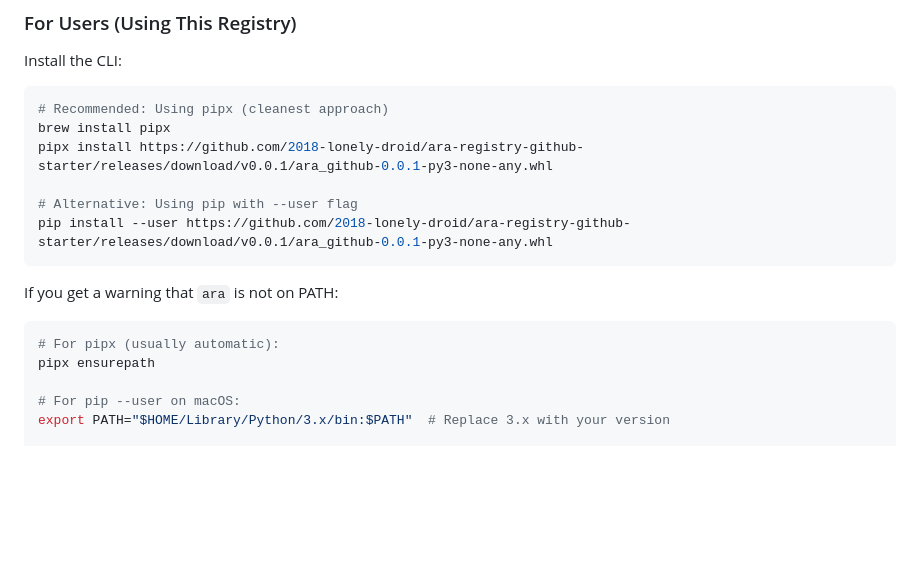
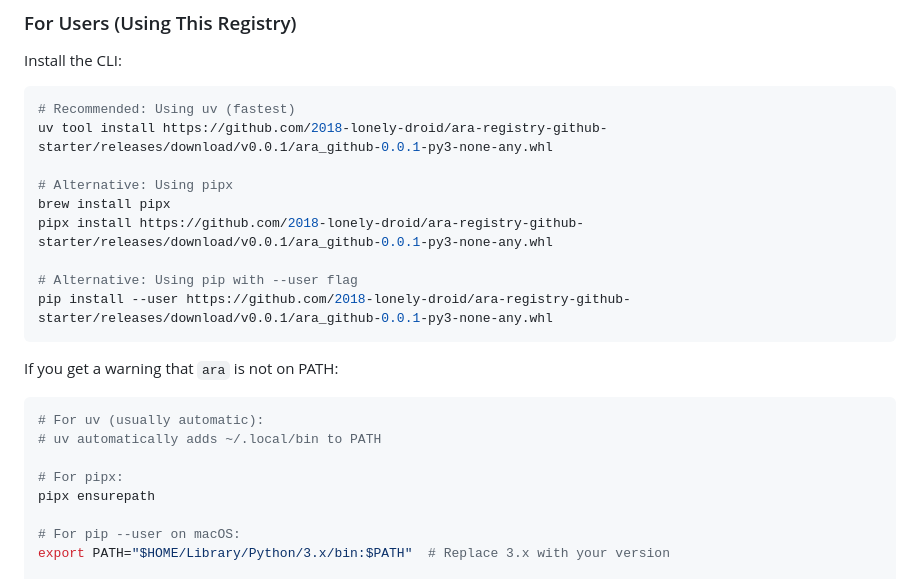
Before and after one commit to 2018-lonely-droid/ara-registry-github-starter, a Markdown page: github-registry/README.md, the part around the change. Drawn GitHub-style; blank space fills up the shorter version.

Commit message:
Add uv as primary installation method (fastest)

````diff
--- a/github-registry/README.md
+++ b/github-registry/README.md
@@ -11,7 +11,10 @@ An open-source ARA (AI Registry for Agents) registry implementation using only G
 Install the CLI:
 
 ```bash
-# Recommended: Using pipx (cleanest approach)
+# Recommended: Using uv (fastest)
+uv tool install https://github.com/2018-lonely-droid/ara-registry-github-starter/releases/download/v0.0.1/ara_github-0.0.1-py3-none-any.whl
+
+# Alternative: Using pipx
 brew install pipx
 pipx install https://github.com/2018-lonely-droid/ara-registry-github-starter/releases/download/v0.0.1/ara_github-0.0.1-py3-none-any.whl
 
@@ -22,7 +25,10 @@ pip install --user https://github.com/2018-lonely-droid/ara-registry-github-star
 If you get a warning that `ara` is not on PATH:
 
 ```bash
-# For pipx (usually automatic):
+# For uv (usually automatic):
+# uv automatically adds ~/.local/bin to PATH
+
+# For pipx:
 pipx ensurepath
 
 # For pip --user on macOS:
````
